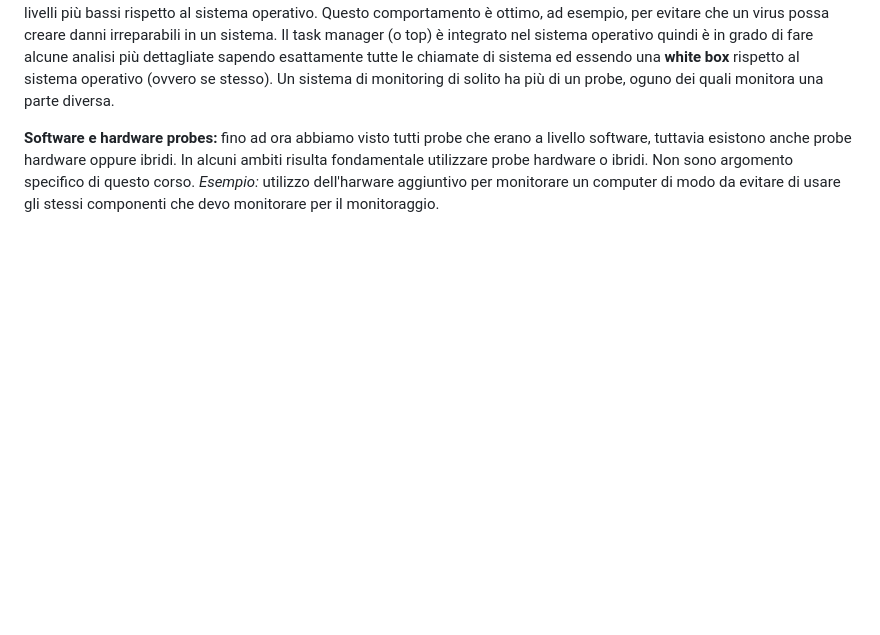
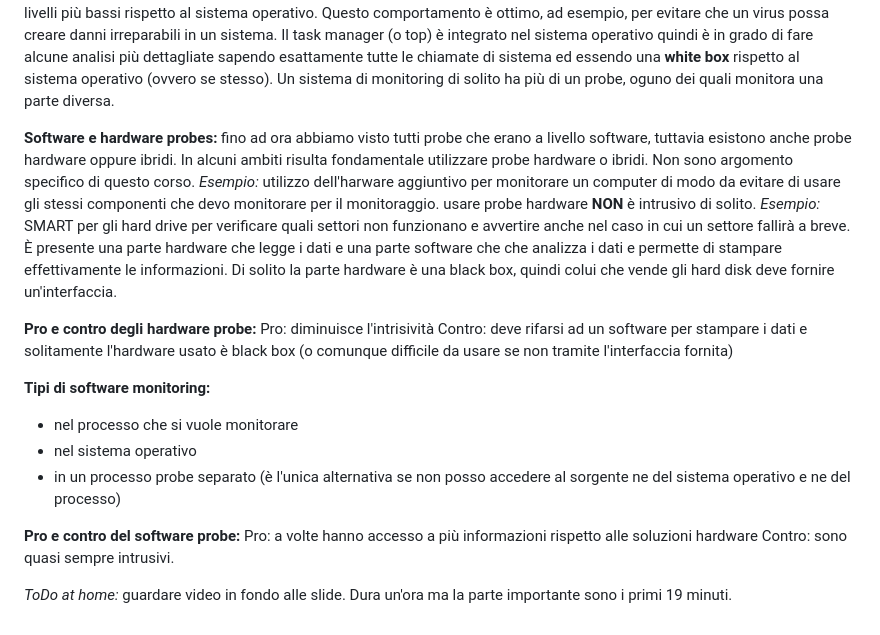
Before and after one commit to alienix2/AppuntiMagistrale, a Markdown page: dpwim/Lesson2.md, the part around the change. Drawn GitHub-style; blank space fills up the shorter version.

Commit message:
finish writing a file

```diff
--- a/dpwim/Lesson2.md
+++ b/dpwim/Lesson2.md
@@ -88,3 +88,20 @@ Un sistema di monitoring di solito ha più di un probe, oguno dei quali monitora
 **Software e hardware probes:**
 fino ad ora abbiamo visto tutti probe che erano a livello software, tuttavia esistono anche probe hardware oppure ibridi.
 In alcuni ambiti risulta fondamentale utilizzare probe hardware o ibridi. Non sono argomento specifico di questo corso. *Esempio:* utilizzo dell'harware aggiuntivo per monitorare un computer di modo da evitare di usare gli stessi componenti che devo monitorare per il monitoraggio.
+usare probe hardware **NON** è intrusivo di solito.
+*Esempio:* SMART per gli hard drive per verificare quali settori non funzionano e avvertire anche nel caso in cui un settore fallirà a breve. È presente una parte hardware che legge i dati e una parte software che che analizza i dati e permette di stampare effettivamente le informazioni. Di solito la parte hardware è una black box, quindi colui che vende gli hard disk deve fornire un'interfaccia.
+
+**Pro e contro degli hardware probe:**
+Pro: diminuisce l'intrisività
+Contro: deve rifarsi ad un software per stampare i dati e solitamente l'hardware usato è black box (o comunque difficile da usare se non tramite l'interfaccia fornita)
+
+**Tipi di software monitoring:**
+- nel processo che si vuole monitorare
+- nel sistema operativo
+- in un processo probe separato (è l'unica alternativa se non posso accedere al sorgente ne del sistema operativo e ne del processo)
+
+**Pro e contro del software probe:**
+Pro: a volte hanno accesso a più informazioni rispetto alle soluzioni hardware
+Contro: sono quasi sempre intrusivi.
+
+*ToDo at home:* guardare video in fondo alle slide. Dura un'ora ma la parte importante sono i primi 19 minuti.
```
